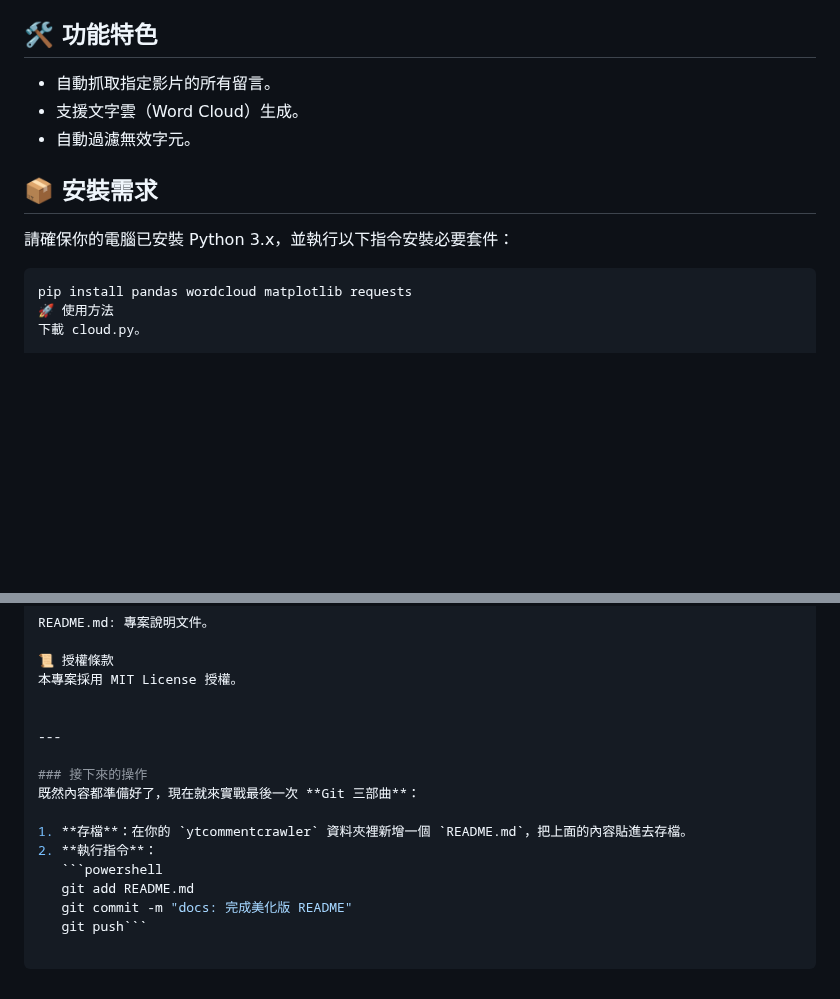
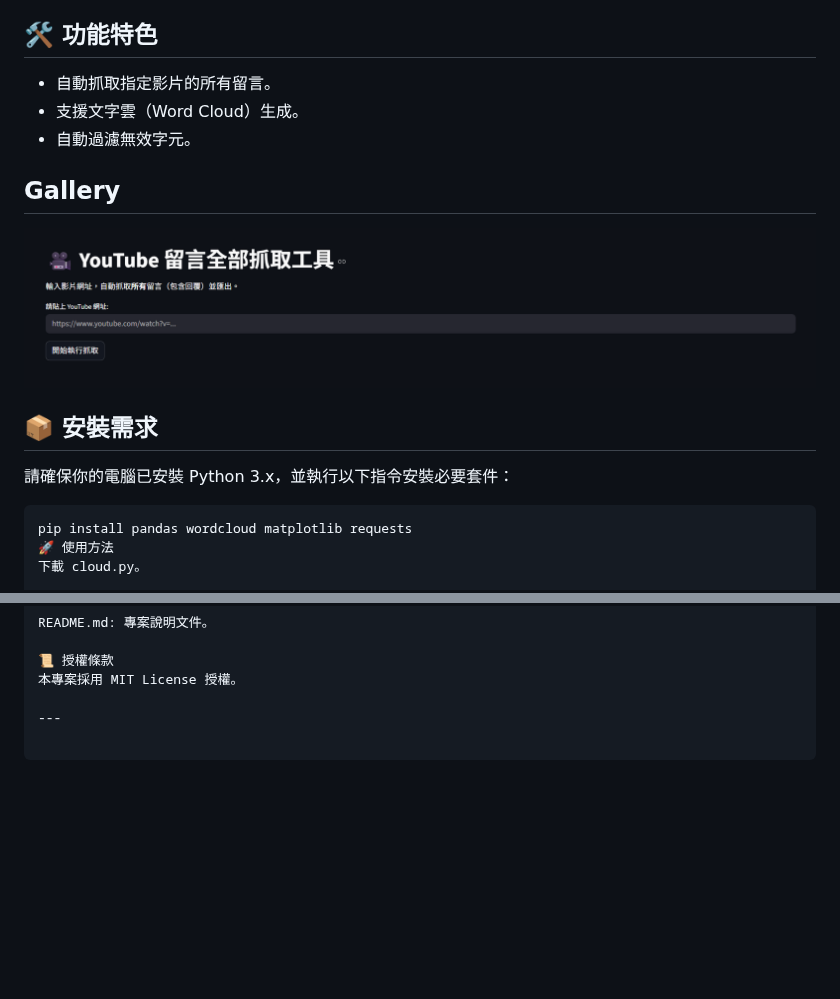
Before and after one commit to Gary9033/ytcommentcrawler, a Markdown page: README.md, 2 parts joined by grey strips. Drawn GitHub-style; pictures changed too: doc/logo.png (added); blank space fills up the shorter version.

````diff
--- a/README.md
+++ b/README.md
@@ -7,8 +10,12 @@
 * 支援文字雲（Word Cloud）生成。
 * 自動過濾無效字元。
 
+## Gallery
+![YouTube Word Cloud](./doc/logo.png)
+
 ## 📦 安裝需求
 請確保你的電腦已安裝 Python 3.x，並執行以下指令安裝必要套件：
+
 
 ```bash
 pip install pandas wordcloud matplotlib requests
@@ -31,15 +38,4 @@ README.md: 專案說明文件。
 📜 授權條款
 本專案採用 MIT License 授權。
 
-
 ---
-
-### 接下來的操作
-既然內容都準備好了，現在就來實戰最後一次 **Git 三部曲**：
-
-1. **存檔**：在你的 `ytcommentcrawler` 資料夾裡新增一個 `README.md`，把上面的內容貼進去存檔。
-2. **執行指令**：
-   ```powershell
-   git add README.md
-   git commit -m "docs: 完成美化版 README"
-   git push```
````
Also changed, not shown: other parts of README.md (+3 -0 lines), doc/logo2.png (added), doc/logo3.png (added), doc/logo4.png (added).
